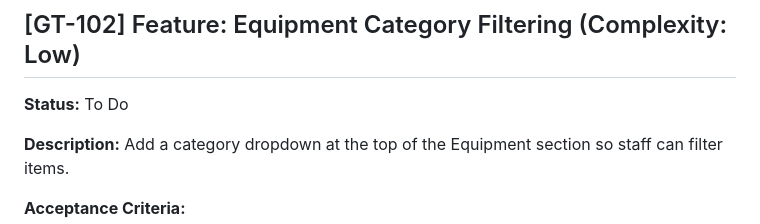
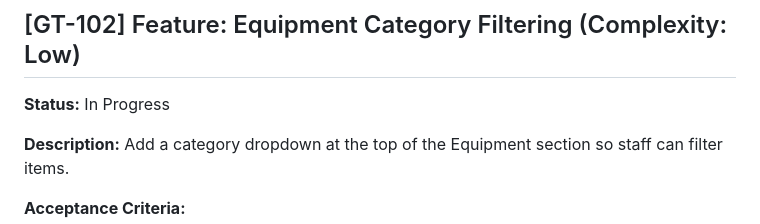
Before and after one commit to alessioriga/Gear-Track, a Markdown page: backlog.md, the part around the change. GitHub-like rendering.

Commit message:
GT-102 In Progress

```diff
--- a/backlog.md
+++ b/backlog.md
@@ -17,7 +17,7 @@ Add a "Checkout Equipment" button next to available equipment items. Clicking th
 
 ## [GT-102] Feature: Equipment Category Filtering (Complexity: Low)
 
-**Status:** To Do
+**Status:** In Progress
 
 **Description:**
 Add a category dropdown at the top of the Equipment section so staff can filter items.
```
